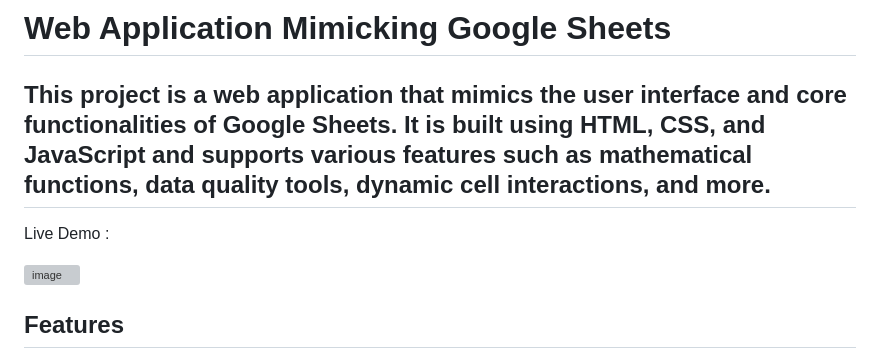
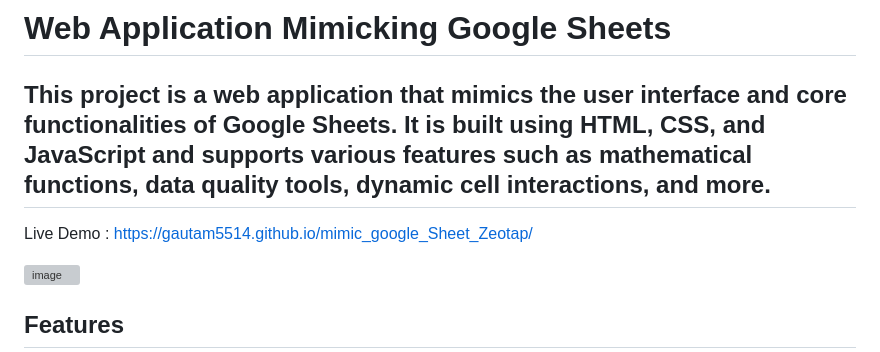
Before and after one commit to Gautam5514/mimic_google_Sheet_Zeotap, a Markdown page: README.md, the part around the change. Drawn GitHub-style; grey boxes are pictures that could not be loaded.

```diff
--- a/README.md
+++ b/README.md
@@ -1,7 +1,7 @@
 # Web Application Mimicking Google Sheets
 This project is a web application that mimics the user interface and core functionalities of Google Sheets. It is built using HTML, CSS, and JavaScript and supports various features such as mathematical functions, data quality tools, dynamic cell interactions, and more.
 ---
-Live Demo :
+Live Demo : https://gautam5514.github.io/mimic_google_Sheet_Zeotap/
 
 <img width="920" alt="image" src="https://github.com/user-attachments/assets/7a6d8d34-16ce-4578-9d07-5a424bcda867" />
 
```
